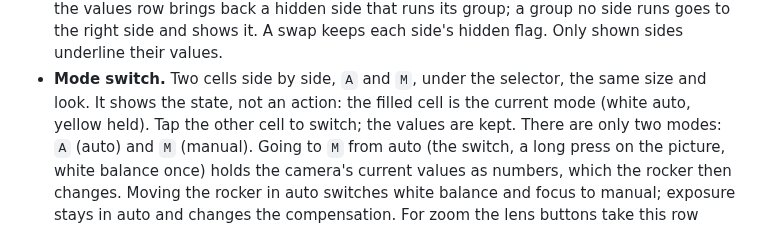
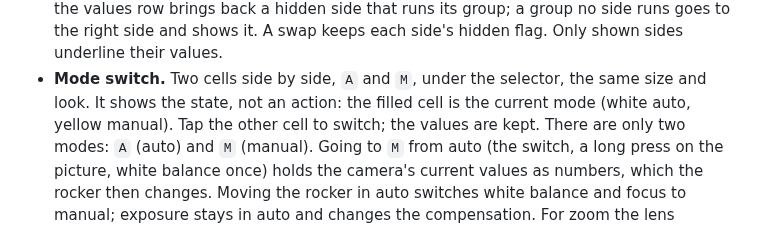
Before and after one commit to Eyevinn/tallycam, a Markdown page: docs/UI_DESIGN.md, the part around the change. Rendered like a GitHub page.

Commit message:
UI design: yellow manual
Co-Authored-By: Claude Opus 5.5 <noreply@anthropic.com>

```diff
--- a/docs/UI_DESIGN.md
+++ b/docs/UI_DESIGN.md
@@ -153,7 +153,7 @@ Right side shown; the left one is its mirror image.
   side's hidden flag. Only shown sides underline their values.
 - **Mode switch.** Two cells side by side, `A` and `M`, under the selector,
   the same size and look. It shows the state, not an action: the filled cell
-  is the current mode (white auto, yellow held). Tap the other cell to
+  is the current mode (white auto, yellow manual). Tap the other cell to
   switch; the values are kept. There are only two modes: `A` (auto) and `M`
   (manual). Going to `M` from auto (the switch, a long press on the picture,
   white balance once) holds the camera's current values as numbers, which
```
